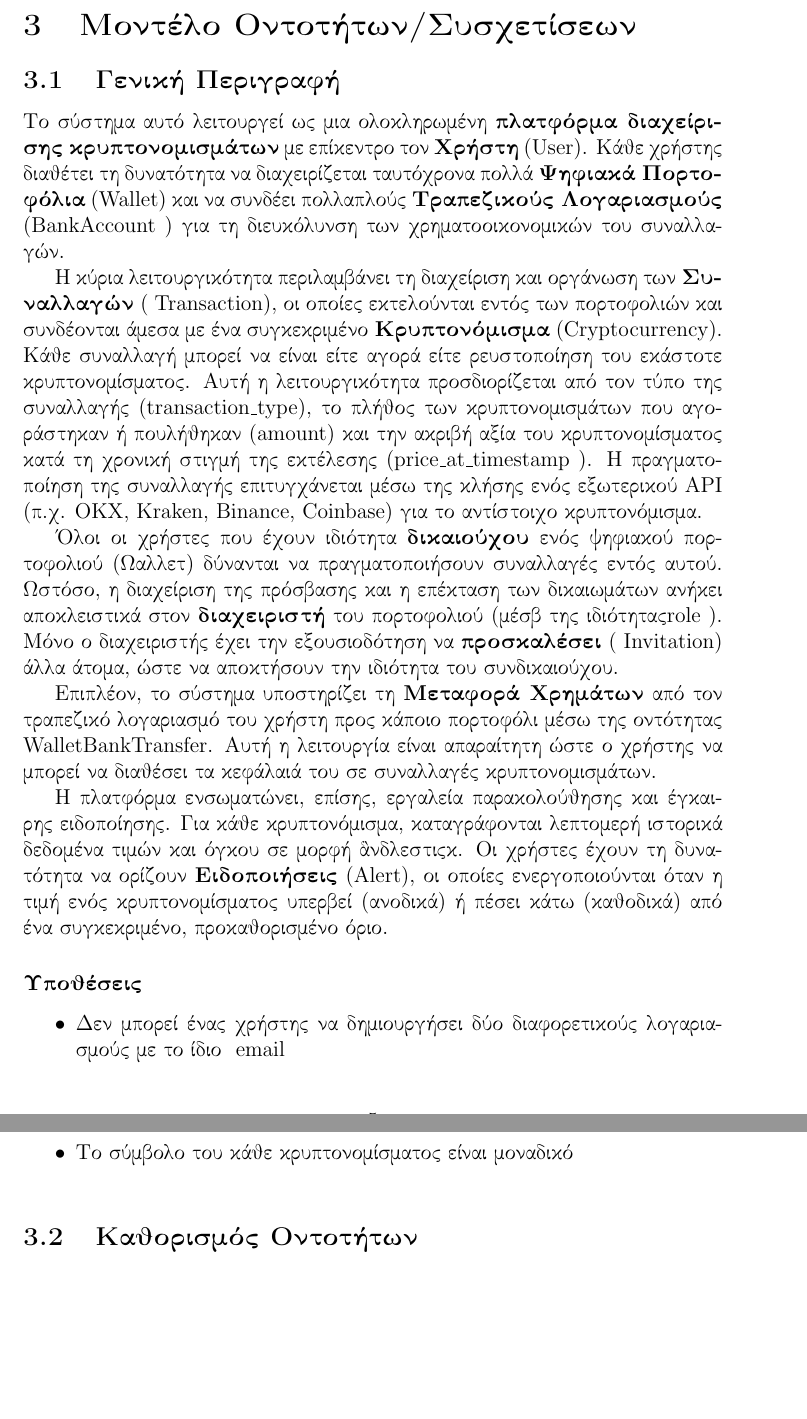
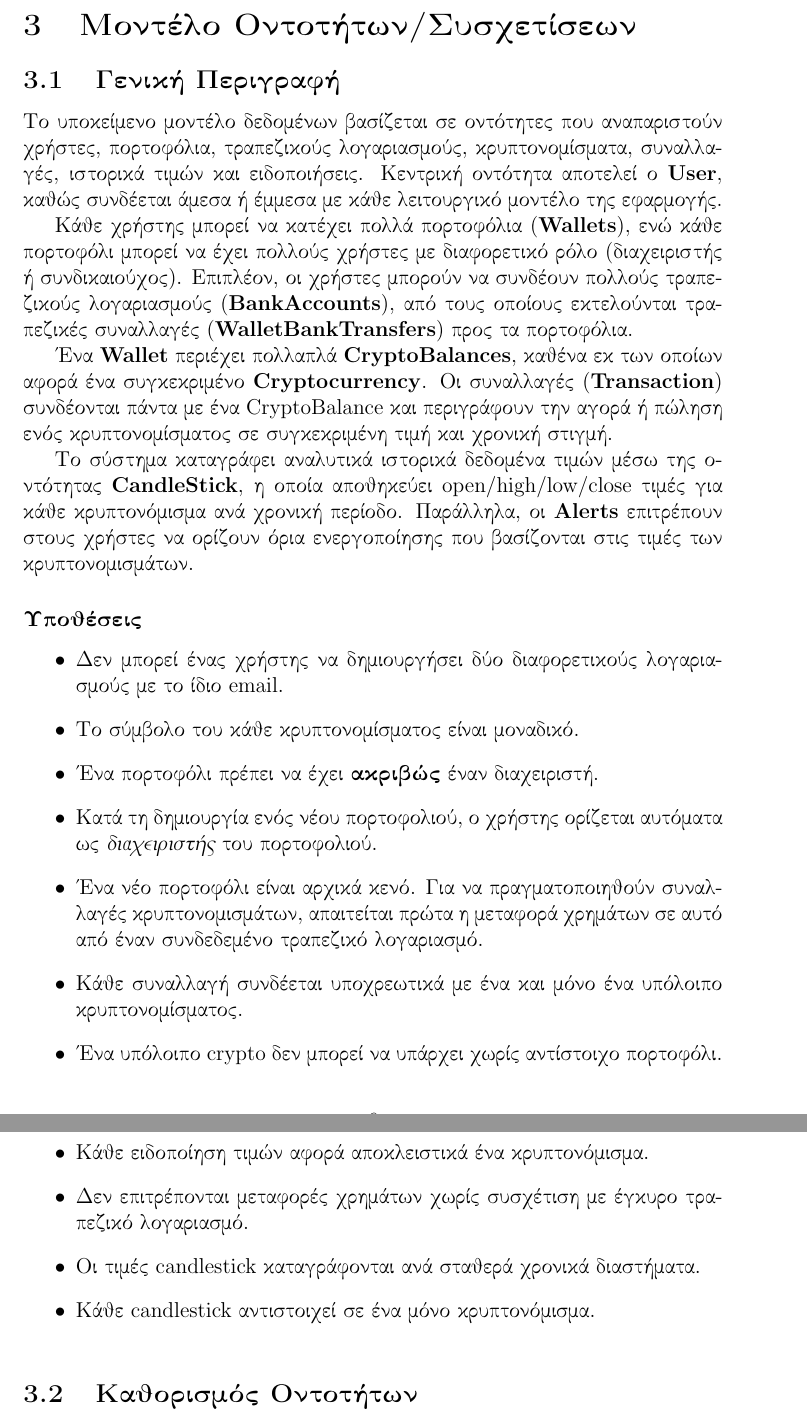
Before and after one commit to georrous6/Databases, a LaTeX document (deliverable-1/main.tex): two parts of pages 5 and 6 of 19 before the commit and two parts of pages 6 and 7 of 20 after it, joined at a grey line, cut so that both start at the same text, the shorter picture padded with empty space. Compiled offline with pdfLaTeX.

Commit message:
Fix section 3 and add demo sections 1 & 2

```diff
--- a/deliverable-1/main.tex
+++ b/deliverable-1/main.tex
@@ -90,45 +113,46 @@
 \section{Μοντέλο Οντοτήτων/Συσχετίσεων}
 
 \subsection{Γενική Περιγραφή}
+Το υποκείμενο μοντέλο δεδομένων βασίζεται σε οντότητες που αναπαριστούν χρήστες, πορτοφόλια,
+τραπεζικούς λογαριασμούς, κρυπτονομίσματα, συναλλαγές, ιστορικά τιμών και ειδοποιήσεις. Κεντρική
+οντότητα αποτελεί ο \selectlanguage{english}\textbf{User}\selectlanguage{greek}, καθώς συνδέεται άμεσα
+ή έμμεσα με κάθε λειτουργικό μοντέλο της εφαρμογής.
 
-Το σύστημα αυτό λειτουργεί ως μια ολοκληρωμένη \textbf{πλατφόρμα διαχείρισης κρυπτονομισμάτων} με επίκεντρο τον
-\textbf{Χρήστη} (\selectlanguage{english}{User}\selectlanguage{greek}). Κάθε χρήστης διαθέτει τη δυνατότητα να
-διαχειρίζεται ταυτόχρονα πολλά \textbf{Ψηφιακά Πορτοφόλια} (\selectlanguage{english}Wallet\selectlanguage{greek})
-και να συνδέει πολλαπλούς \textbf{Τραπεζικούς Λογαριασμούς} (\selectlanguage{english}BankAccount
-\selectlanguage{greek}) για τη διευκόλυνση των χρηματοοικονομικών του συναλλαγών.
+Κάθε χρήστης μπορεί να κατέχει πολλά πορτοφόλια
+(\selectlanguage{english}\textbf{Wallets}\selectlanguage{greek}), ενώ κάθε πορτοφόλι μπορεί να έχει πολλούς
+χρήστες με διαφορετικό ρόλο (διαχειριστής ή συνδικαιούχος). Επιπλέον, οι χρήστες μπορούν να
+συνδέουν πολλούς τραπεζικούς λογαριασμούς (\selectlanguage{english}\textbf{BankAccounts}\selectlanguage{greek}),
+από τους οποίους εκτελούνται τραπεζικές συναλλαγές
+(\selectlanguage{english}\textbf{WalletBankTransfers}\selectlanguage{greek}) προς τα πορτοφόλια.
 
-Η κύρια λειτουργικότητα περιλαμβάνει τη διαχείριση και οργάνωση των \textbf{Συναλλαγών} (\selectlanguage{english}
-Transaction\selectlanguage{greek}), οι οποίες εκτελούνται εντός των πορτοφολιών και συνδέονται άμεσα με ένα
-συγκεκριμένο \textbf{Κρυπτονόμισμα} (\selectlanguage{english}Cryptocurrency\selectlanguage{greek}). Κάθε συναλλαγή
-μπορεί να είναι είτε αγορά είτε ρευστοποίηση του εκάστοτε κρυπτονομίσματος. Αυτή η λειτουργικότητα προσδιορίζεται
-από τον τύπο της συναλλαγής (\selectlanguage{english}transaction\_type\selectlanguage{greek}), το πλήθος των
-κρυπτονομισμάτων που αγοράστηκαν ή πουλήθηκαν (\selectlanguage{english}amount\selectlanguage{greek}) και την ακριβή
-αξία του κρυπτονομίσματος κατά τη χρονική στιγμή της εκτέλεσης (\selectlanguage{english}price\_at\_timestamp
-\selectlanguage{greek}). Η πραγματοποίηση της συναλλαγής επιτυγχάνεται μέσω της κλήσης ενός εξωτερικού
-\selectlanguage{english}API\selectlanguage{greek} (π.χ. \selectlanguage{english}OKX, Kraken, Binance,
-Coinbase\selectlanguage{greek}) για το αντίστοιχο κρυπτονόμισμα.
+Ένα \selectlanguage{english}\textbf{Wallet}\selectlanguage{greek} περιέχει πολλαπλά \selectlanguage{english}\textbf{CryptoBalances}\selectlanguage{greek}, καθένα εκ των οποίων αφορά ένα
+συγκεκριμένο \selectlanguage{english}\textbf{Cryptocurrency}\selectlanguage{greek}. Οι συναλλαγές (\selectlanguage{english}\textbf{Transaction}\selectlanguage{greek}) συνδέονται πάντα με ένα
+\selectlanguage{english}CryptoBalance\selectlanguage{greek} και περιγράφουν την αγορά ή πώληση ενός κρυπτονομίσματος σε συγκεκριμένη τιμή και
+χρονική στιγμή.
 
-Όλοι οι χρήστες που έχουν ιδιότητα \textbf{δικαιούχου} ενός ψηφιακού πορτοφολιού ($\text{Wallet}$) δύνανται να
-πραγματοποιήσουν συναλλαγές εντός αυτού. Ωστόσο, η διαχείριση της πρόσβασης και η επέκταση των δικαιωμάτων ανήκει
-αποκλειστικά στον \textbf{διαχειριστή} του πορτοφολιού (μέσβ της ιδιότητας\selectlanguage{english}role
-\selectlanguage{greek}). Μόνο ο διαχειριστής έχει την εξουσιοδότηση να \textbf{προσκαλέσει} (\selectlanguage{english}
-Invitation\selectlanguage{greek}) άλλα άτομα, ώστε να αποκτήσουν την ιδιότητα του συνδικαιούχου.
-
-Επιπλέον, το σύστημα υποστηρίζει τη \textbf{Μεταφορά Χρημάτων} από τον τραπεζικό λογαριασμό του χρήστη προς κάποιο
-πορτοφόλι μέσω της οντότητας \selectlanguage{english}WalletBankTransfer\selectlanguage{greek}. Αυτή η λειτουργία
-είναι απαραίτητη ώστε ο χρήστης να μπορεί να διαθέσει τα κεφάλαιά του σε συναλλαγές κρυπτονομισμάτων.
-
-Η πλατφόρμα ενσωματώνει, επίσης, εργαλεία παρακολούθησης και έγκαιρης ειδοποίησης. Για κάθε κρυπτονόμισμα,
-καταγράφονται λεπτομερή ιστορικά δεδομένα τιμών και όγκου σε μορφή $\text{Candlestick}$. Οι χρήστες έχουν τη
-δυνατότητα να ορίζουν \textbf{Ειδοποιήσεις} (\selectlanguage{english}Alert\selectlanguage{greek}), οι οποίες
-ενεργοποιούνται όταν η τιμή ενός κρυπτονομίσματος υπερβεί (ανοδικά) ή πέσει κάτω (καθοδικά) από ένα συγκεκριμένο,
-προκαθορισμένο όριο.
+Το σύστημα καταγράφει αναλυτικά ιστορικά δεδομένα τιμών μέσω της οντότητας
+\selectlanguage{english}\textbf{CandleStick}\selectlanguage{greek}, η οποία αποθηκεύει \selectlanguage{english}open/high/low/close\selectlanguage{greek} τιμές για κάθε κρυπτονόμισμα ανά
+χρονική περίοδο. Παράλληλα, οι \selectlanguage{english}\textbf{Alerts}\selectlanguage{greek} επιτρέπουν στους χρήστες να ορίζουν όρια ενεργοποίησης
+που βασίζονται στις τιμές των κρυπτονομισμάτων.
 
 \subsubsection*{Υποθέσεις}
 \begin{itemize}
-    \item Δεν μπορεί ένας χρήστης να δημιουργήσει δύο διαφορετικούς λογαριασμούς με το ίδιο \selectlanguage{english}
-    email\selectlanguage{greek}
-    \item Το σύμβολο του κάθε κρυπτονομίσματος είναι μοναδικό
+    \item Δεν μπορεί ένας χρήστης να δημιουργήσει δύο διαφορετικούς λογαριασμούς με το ίδιο
+    \selectlanguage{english}email\selectlanguage{greek}.
+    \item Το σύμβολο του κάθε κρυπτονομίσματος είναι μοναδικό.
+    \item Ένα πορτοφόλι πρέπει να έχει \textbf{ακριβώς} έναν διαχειριστή.
+    \item Κατά τη δημιουργία ενός νέου πορτοφολιού, ο χρήστης ορίζεται αυτόματα ως
+    \textit{διαχειριστής} του πορτοφολιού.
+    \item Ένα νέο πορτοφόλι είναι αρχικά κενό. Για να πραγματοποιηθούν συναλλαγές κρυπτονομισμάτων,
+    απαιτείται πρώτα η μεταφορά χρημάτων σε αυτό από έναν συνδεδεμένο τραπεζικό λογαριασμό.
+    \item Κάθε συναλλαγή συνδέεται υποχρεωτικά με ένα και μόνο ένα υπόλοιπο κρυπτονομίσματος.
+    \item Ένα υπόλοιπο \selectlanguage{english}crypto\selectlanguage{greek} δεν μπορεί να υπάρχει
+    χωρίς αντίστοιχο πορτοφόλι.
+    \item Κάθε ειδοποίηση τιμών αφορά αποκλειστικά ένα κρυπτονόμισμα.
+    \item Δεν επιτρέπονται μεταφορές χρημάτων χωρίς συσχέτιση με έγκυρο τραπεζικό λογαριασμό.
+    \item Οι τιμές \selectlanguage{english}candlestick\selectlanguage{greek} καταγράφονται ανά σταθερά
+    χρονικά διαστήματα.
+    \item Κάθε \selectlanguage{english}candlestick\selectlanguage{greek} αντιστοιχεί σε ένα μόνο κρυπτονόμισμα.
 \end{itemize}
 
 \subsection{Καθορισμός Οντοτήτων}
```
Also changed, not shown: deliverable-1/main.tex (84 more changed lines).
